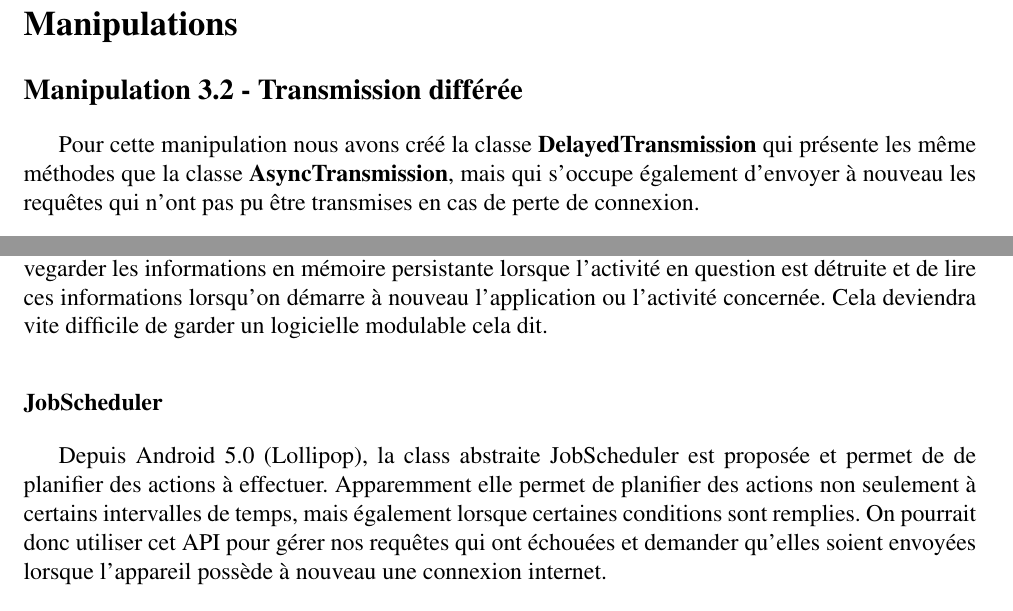
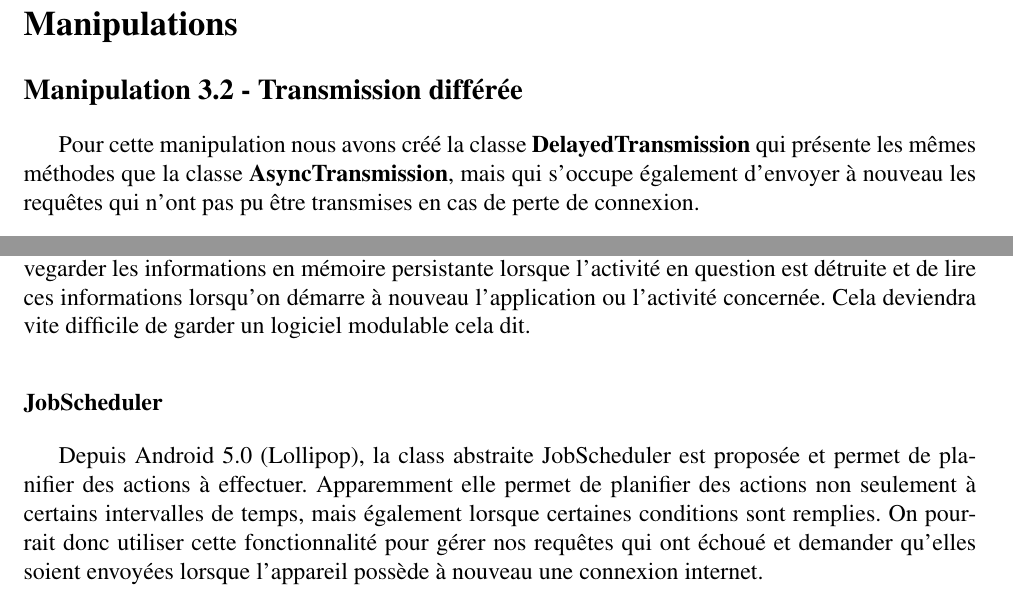
Before and after one commit to ripwin/SYM_Labo2, a LaTeX document (Rapport/rapport.tex): two parts of pages 1 and 2 of 6, joined at a grey line, cut so that both start at the same text. Compiled offline with pdfLaTeX.

Commit message:
Fautes d'orthographe Manipulations.

```diff
--- a/Rapport/rapport.tex
+++ b/Rapport/rapport.tex
@@ -112,7 +112,7 @@
 
 	\subsection*{Manipulation 3.2 - Transmission différée}
 
-	Pour cette manipulation nous avons créé la classe \textbf{DelayedTransmission} qui présente les même méthodes que la classe \textbf{AsyncTransmission}, mais qui s'occupe également d'envoyer à nouveau les requêtes qui n'ont pas pu être transmises en cas de perte de connexion.
+	Pour cette manipulation nous avons créé la classe \textbf{DelayedTransmission} qui présente les mêmes méthodes que la classe \textbf{AsyncTransmission}, mais qui s'occupe également d'envoyer à nouveau les requêtes qui n'ont pas pu être transmises en cas de perte de connexion.
 
 	\subsubsection*{Détection de l'erreur}
 	Les méthodes de la classe \textbf{OkHttpClient} permettent de spécifier une méthode de callback lorsqu'une erreur de transmission est survenue. Grâce à cela, lorsqu'elle est notifiée d'une telle erreur, la classe \textbf{DelayedTransmission} ajoute la requête fautive dans une liste de requêtes qu'il faudra tenter d'envoyer à nouveau.
@@ -134,10 +134,10 @@
 	\subsubsection*{Limitations}
 	Les limitations de cette solutions sont évidentes. La liste de requêtes en échec sont contenues en mémoire dans l'instance de l'activité en question. Si l'utilisateur quitte l'activité, ou quitte l'application avant que les requêtes soient effectuées avec succès, la liste de requêtes qui ont échouées seront perdues.
 
-	Cela peut poser problème dans de très nombreux domaines. Une solution possible serait de sauvegarder les informations en mémoire persistante lorsque l'activité en question est détruite et de lire ces informations lorsqu'on démarre à nouveau l'application ou l'activité concernée. Cela deviendra vite difficile de garder un logicielle modulable cela dit.
+	Cela peut poser problème dans de très nombreux domaines. Une solution possible serait de sauvegarder les informations en mémoire persistante lorsque l'activité en question est détruite et de lire ces informations lorsqu'on démarre à nouveau l'application ou l'activité concernée. Cela deviendra vite difficile de garder un logiciel modulable cela dit.
 
 	\subsubsection*{JobScheduler}
-	Depuis Android 5.0 (Lollipop), la class abstraite JobScheduler est proposée et permet de de planifier des actions à effectuer. Apparemment elle permet de planifier des actions non seulement à certains intervalles de temps, mais également lorsque certaines conditions sont remplies. On pourrait donc utiliser cet API pour gérer nos requêtes qui ont échouées et demander qu'elles soient envoyées lorsque l'appareil possède à nouveau une connexion internet.
+	Depuis Android 5.0 (Lollipop), la class abstraite JobScheduler est proposée et permet de planifier des actions à effectuer. Apparemment elle permet de planifier des actions non seulement à certains intervalles de temps, mais également lorsque certaines conditions sont remplies. On pourrait donc utiliser cette fonctionnalité pour gérer nos requêtes qui ont échoué et demander qu'elles soient envoyées lorsque l'appareil possède à nouveau une connexion internet.
 
 	\textbf{Sources (consultées le 19.11.2017) :}
 
```
